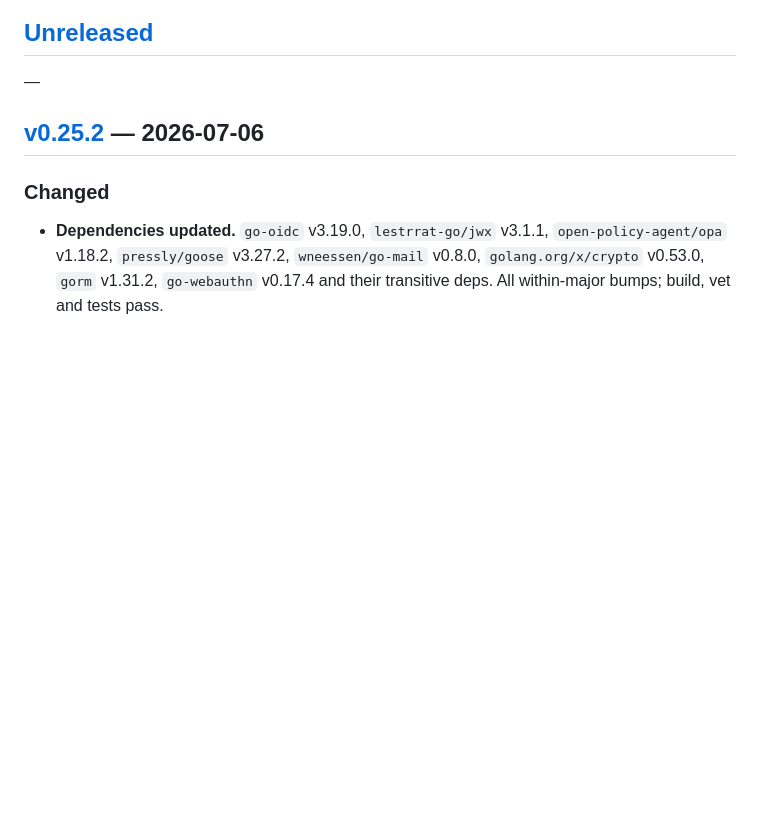
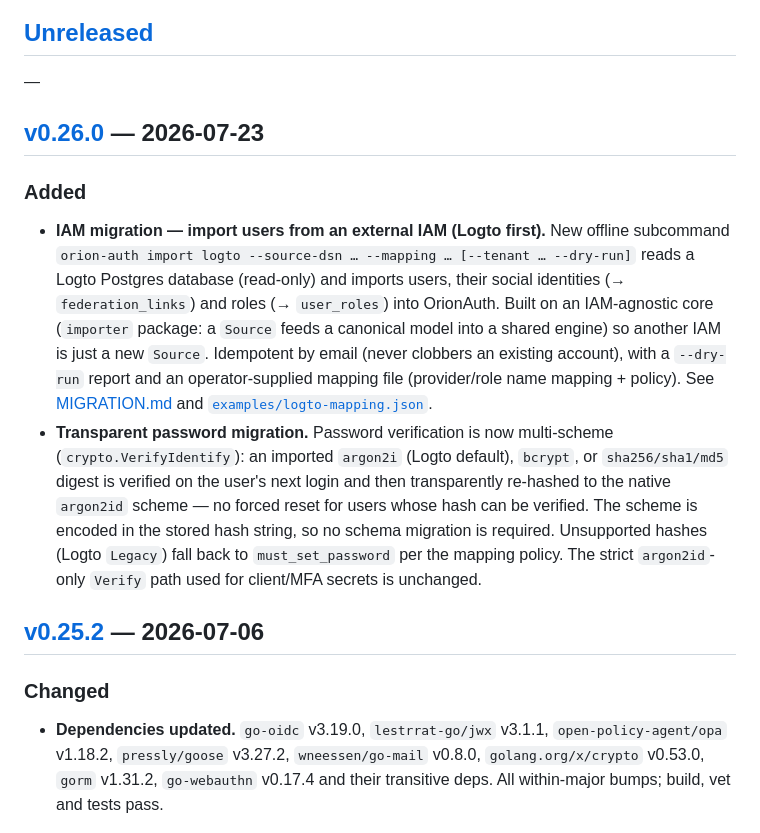
Before and after one commit to NhProGamer/orion-auth-backend, a Markdown page: CHANGELOG.md, the part around one of its changes. GitHub-like rendering; blank space fills up the shorter version.

Commit message:
docs(changelog): release v0.26.0

```diff
--- a/CHANGELOG.md
+++ b/CHANGELOG.md
@@ -8,6 +8,29 @@ adheres to [Semantic Versioning](https://semver.org) — see
 ## [Unreleased]
 
 —
+
+## [v0.26.0] — 2026-07-23
+
+### Added
+
+- **IAM migration — import users from an external IAM (Logto first).** New
+  offline subcommand `orion-auth import logto --source-dsn … --mapping …
+  [--tenant … --dry-run]` reads a Logto Postgres database (read-only) and imports
+  users, their social identities (→ `federation_links`) and roles (→ `user_roles`)
+  into OrionAuth. Built on an IAM-agnostic core (`importer` package: a `Source`
+  feeds a canonical model into a shared engine) so another IAM is just a new
+  `Source`. Idempotent by email (never clobbers an existing account), with a
+  `--dry-run` report and an operator-supplied mapping file (provider/role name
+  mapping + policy). See [MIGRATION.md](MIGRATION.md) and
+  [`examples/logto-mapping.json`](examples/logto-mapping.json).
+- **Transparent password migration.** Password verification is now multi-scheme
+  (`crypto.VerifyIdentify`): an imported `argon2i` (Logto default), `bcrypt`, or
+  `sha256/sha1/md5` digest is verified on the user's next login and then
+  transparently re-hashed to the native `argon2id` scheme — no forced reset for
+  users whose hash can be verified. The scheme is encoded in the stored hash
+  string, so no schema migration is required. Unsupported hashes (Logto
+  `Legacy`) fall back to `must_set_password` per the mapping policy. The strict
+  `argon2id`-only `Verify` path used for client/MFA secrets is unchanged.
 
 ## [v0.25.2] — 2026-07-06
 
```
Also changed, not shown: other parts of CHANGELOG.md (+2 -1 lines).
